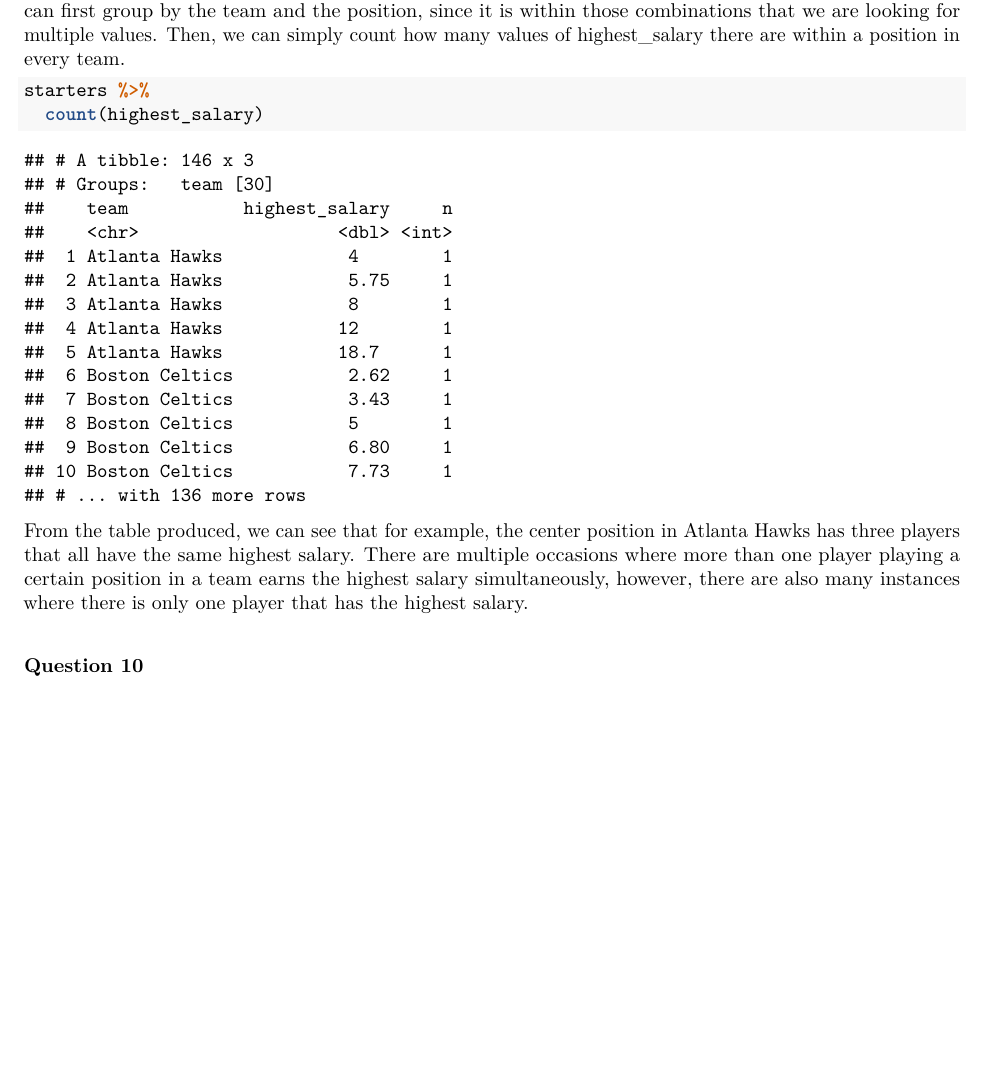
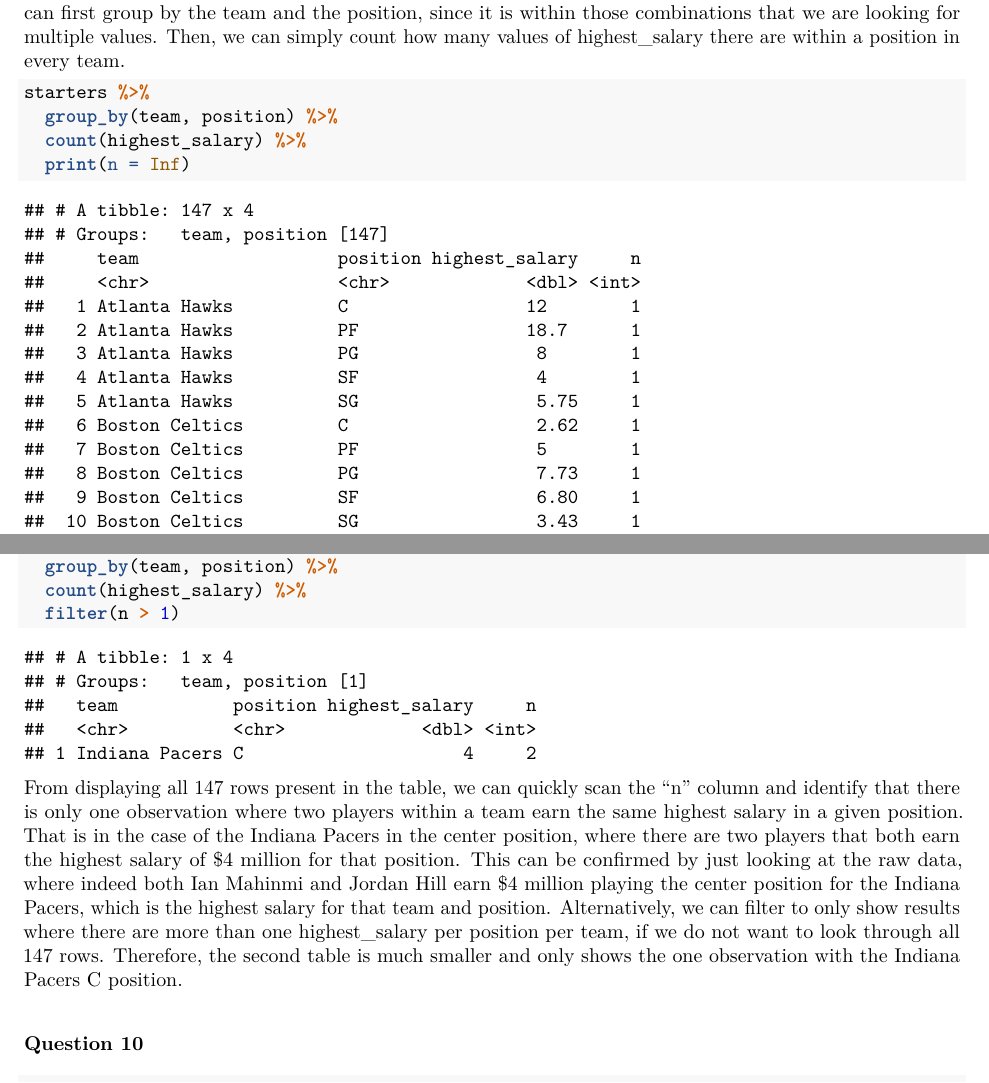
Before and after one commit to rcnj-ids-fa20/exam-1-kamilapalys, an R Markdown document (exam-01.Rmd): part of page 7 of 7 before the commit and two parts of pages 7 and 10 of 10 after it, the two joined at a grey line, cut so that both start at the same text, the shorter picture padded with empty space. The pictures show the output file exam-01.pdf that the author committed with the source.

Commit message:
Revised question 9.

````diff
--- a/exam-01.Rmd
+++ b/exam-01.Rmd
@@ -156,4 +156,6 @@ If we wanted to see in which instances there are multiple highest paid players w
 
 ```{r}
 starters %>%
-  count(highest_salary)
+  group_by(team, position) %>%
+  count(highest_salary) %>%
+  print(n = Inf)
@@ -160,6 +164,9 @@ starters %>%
+  group_by(team, position) %>%
+  count(highest_salary) %>%
+  filter(n > 1)
 ```
 
-From the table produced, we can see that for example, the center position in Atlanta Hawks has three players that all have the same highest salary. There are multiple occasions where more than one player playing a certain position in a team earns the highest salary simultaneously, however, there are also many instances where there is only one player that has the highest salary.
+From displaying all 147 rows present in the table, we can quickly scan the "n" column and identify that there is only one observation where two players within a team earn the same highest salary in a given position. That is in the case of the Indiana Pacers in the center position, where there are two players that both earn the highest salary of $4 million for that position. This can be confirmed by just looking at the raw data, where indeed both Ian Mahinmi and Jordan Hill earn $4 million playing the center position for the Indiana Pacers, which is the highest salary for that team and position. Alternatively, we can filter to only show results where there are more than one highest_salary per position per team, if we do not want to look through all 147 rows. Therefore, the second table is much smaller and only shows the one observation with the Indiana Pacers C position.
 
 ### Question 10
 
````
Also changed, not shown: exam-01.pdf, exam-01.Rmd (4 more changed lines).
